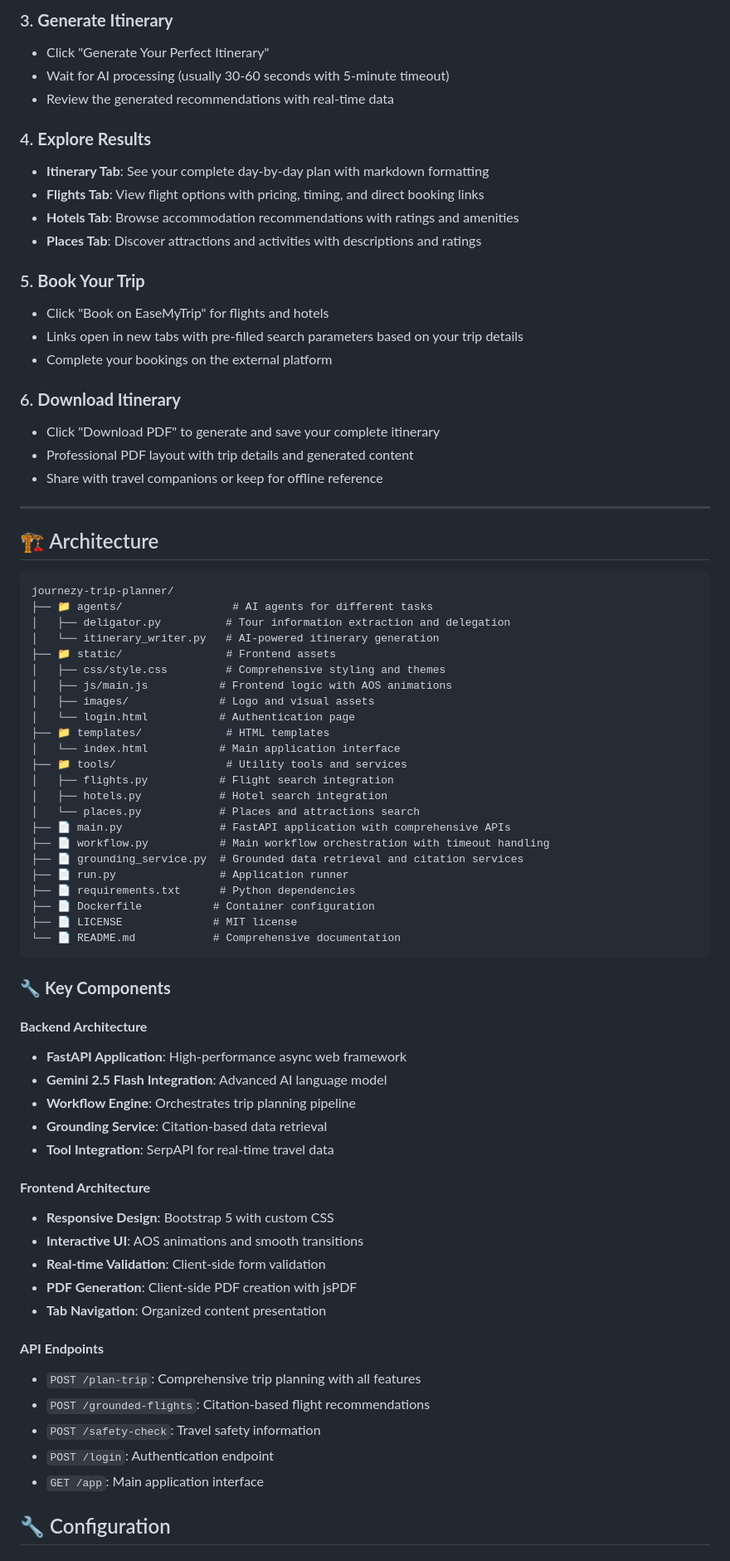
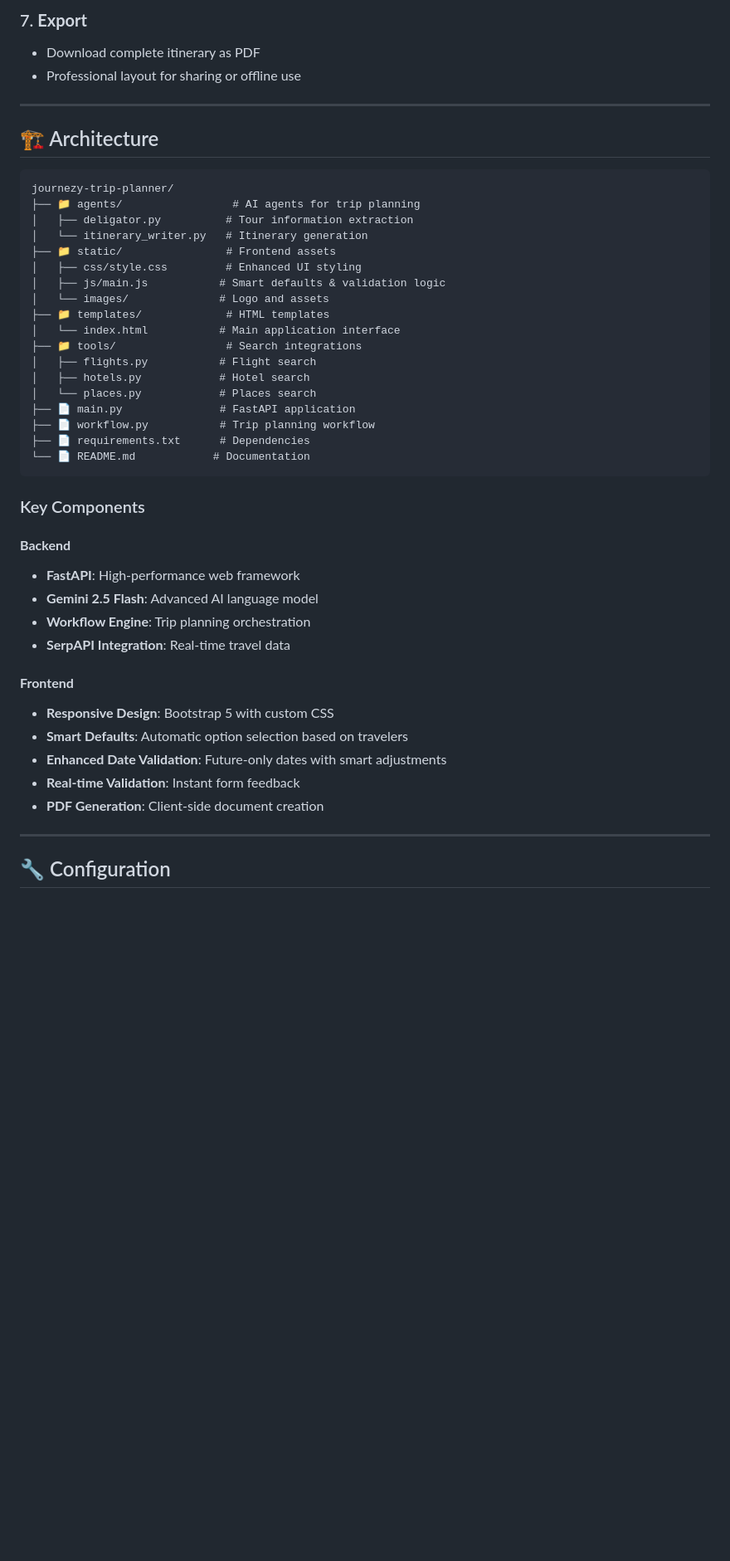
Before and after one commit to saitej123/journezy-trip-planner, a Markdown page: README.md, the part around the change printed below. Shown: that part at 83% size. Rendered like a GitHub page; blank space fills up the shorter version.

````diff
--- a/README.md
+++ b/README.md
@@ -160,78 +147,49 @@ uvicorn.run(app, host="0.0.0.0", port=8080)
 
-### 3. **Generate Itinerary**
-- Click "Generate Your Perfect Itinerary"
-- Wait for AI processing (usually 30-60 seconds with 5-minute timeout)
-- Review the generated recommendations with real-time data
-
-### 4. **Explore Results**
-- **Itinerary Tab**: See your complete day-by-day plan with markdown formatting
-- **Flights Tab**: View flight options with pricing, timing, and direct booking links
-- **Hotels Tab**: Browse accommodation recommendations with ratings and amenities
-- **Places Tab**: Discover attractions and activities with descriptions and ratings
-
-### 5. **Book Your Trip**
-- Click "Book on EaseMyTrip" for flights and hotels
-- Links open in new tabs with pre-filled search parameters based on your trip details
-- Complete your bookings on the external platform
-
-### 6. **Download Itinerary**
-- Click "Download PDF" to generate and save your complete itinerary
-- Professional PDF layout with trip details and generated content
-- Share with travel companions or keep for offline reference
+### 7. **Export**
+- Download complete itinerary as PDF
+- Professional layout for sharing or offline use
 
 ---
-
 
 ## 🏗️ Architecture
 
 ```
 journezy-trip-planner/
-├── 📁 agents/                 # AI agents for different tasks
-│   ├── deligator.py          # Tour information extraction and delegation
-│   └── itinerary_writer.py   # AI-powered itinerary generation
+├── 📁 agents/                 # AI agents for trip planning
+│   ├── deligator.py          # Tour information extraction
+│   └── itinerary_writer.py   # Itinerary generation
 ├── 📁 static/                # Frontend assets
-│   ├── css/style.css         # Comprehensive styling and themes
-│   ├── js/main.js           # Frontend logic with AOS animations
-│   ├── images/              # Logo and visual assets
-│   └── login.html           # Authentication page
+│   ├── css/style.css         # Enhanced UI styling
+│   ├── js/main.js           # Smart defaults & validation logic
+│   └── images/              # Logo and assets
 ├── 📁 templates/             # HTML templates
 │   └── index.html           # Main application interface
-├── 📁 tools/                 # Utility tools and services
-│   ├── flights.py           # Flight search integration
-│   ├── hotels.py            # Hotel search integration
-│   └── places.py            # Places and attractions search
-├── 📄 main.py               # FastAPI application with comprehensive APIs
-├── 📄 workflow.py           # Main workflow orchestration with timeout handling
-├── 📄 grounding_service.py  # Grounded data retrieval and citation services
-├── 📄 run.py                # Application runner
-├── 📄 requirements.txt      # Python dependencies
-├── 📄 Dockerfile           # Container configuration
-├── 📄 LICENSE              # MIT license
-└── 📄 README.md            # Comprehensive documentation
+├── 📁 tools/                 # Search integrations
+│   ├── flights.py           # Flight search
+│   ├── hotels.py            # Hotel search
+│   └── places.py            # Places search
+├── 📄 main.py               # FastAPI application
+├── 📄 workflow.py           # Trip planning workflow
+├── 📄 requirements.txt      # Dependencies
+└── 📄 README.md            # Documentation
 ```
 
-### 🔧 **Key Components**
+### Key Components
 
-#### **Backend Architecture**
-- **FastAPI Application**: High-performance async web framework
-- **Gemini 2.5 Flash Integration**: Advanced AI language model
-- **Workflow Engine**: Orchestrates trip planning pipeline
-- **Grounding Service**: Citation-based data retrieval
-- **Tool Integration**: SerpAPI for real-time travel data
+#### **Backend**
+- **FastAPI**: High-performance web framework
+- **Gemini 2.5 Flash**: Advanced AI language model
+- **Workflow Engine**: Trip planning orchestration
+- **SerpAPI Integration**: Real-time travel data
 
-#### **Frontend Architecture**
+#### **Frontend**
 - **Responsive Design**: Bootstrap 5 with custom CSS
-- **Interactive UI**: AOS animations and smooth transitions
-- **Real-time Validation**: Client-side form validation
-- **PDF Generation**: Client-side PDF creation with jsPDF
-- **Tab Navigation**: Organized content presentation
+- **Smart Defaults**: Automatic option selection based on travelers
+- **Enhanced Date Validation**: Future-only dates with smart adjustments
+- **Real-time Validation**: Instant form feedback
+- **PDF Generation**: Client-side document creation
 
-#### **API Endpoints**
-- `POST /plan-trip`: Comprehensive trip planning with all features
-- `POST /grounded-flights`: Citation-based flight recommendations
-- `POST /safety-check`: Travel safety information
-- `POST /login`: Authentication endpoint
-- `GET /app`: Main application interface
+---
 
 ## 🔧 Configuration
 
````
Also changed, not shown: other parts of README.md (+88 -196 lines).
